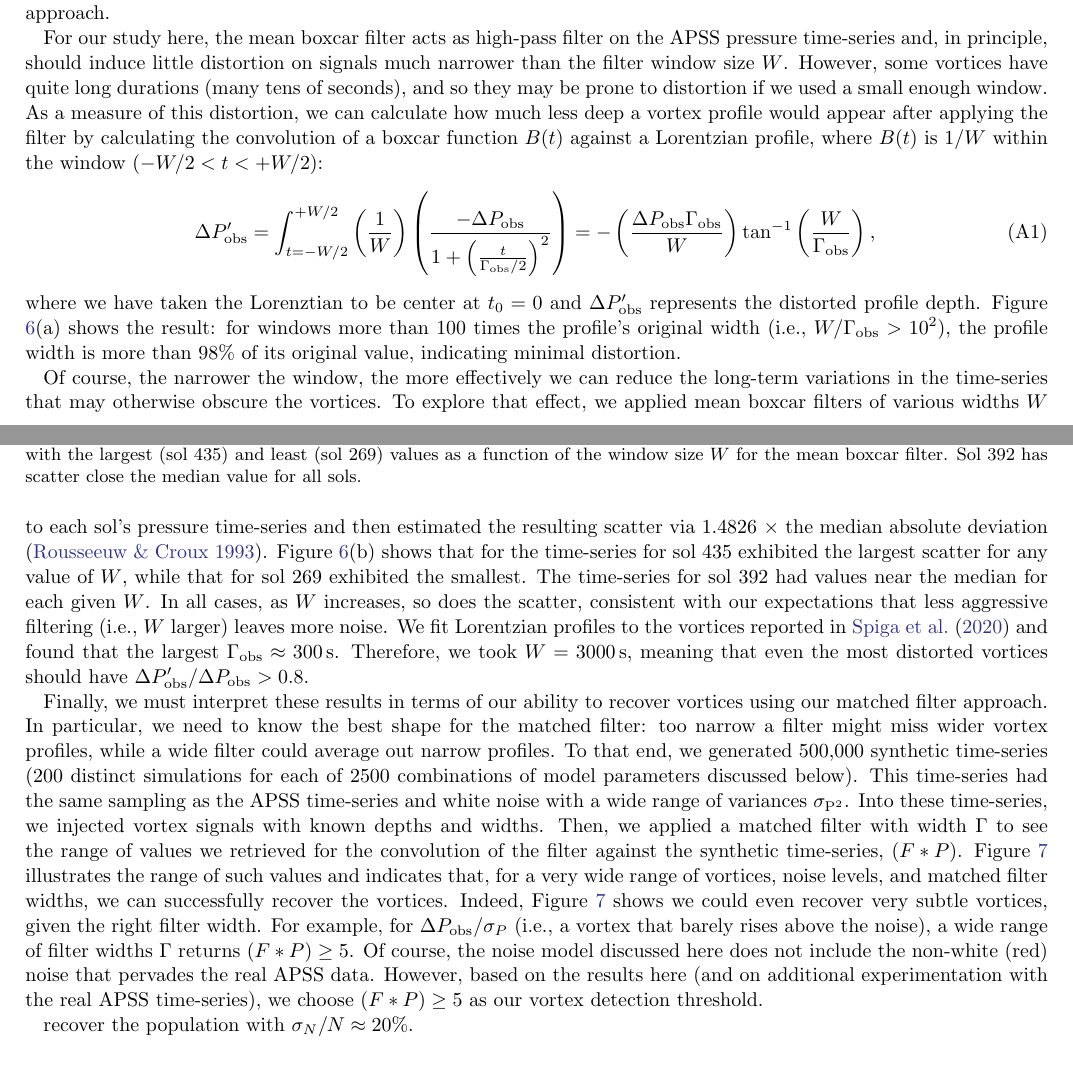
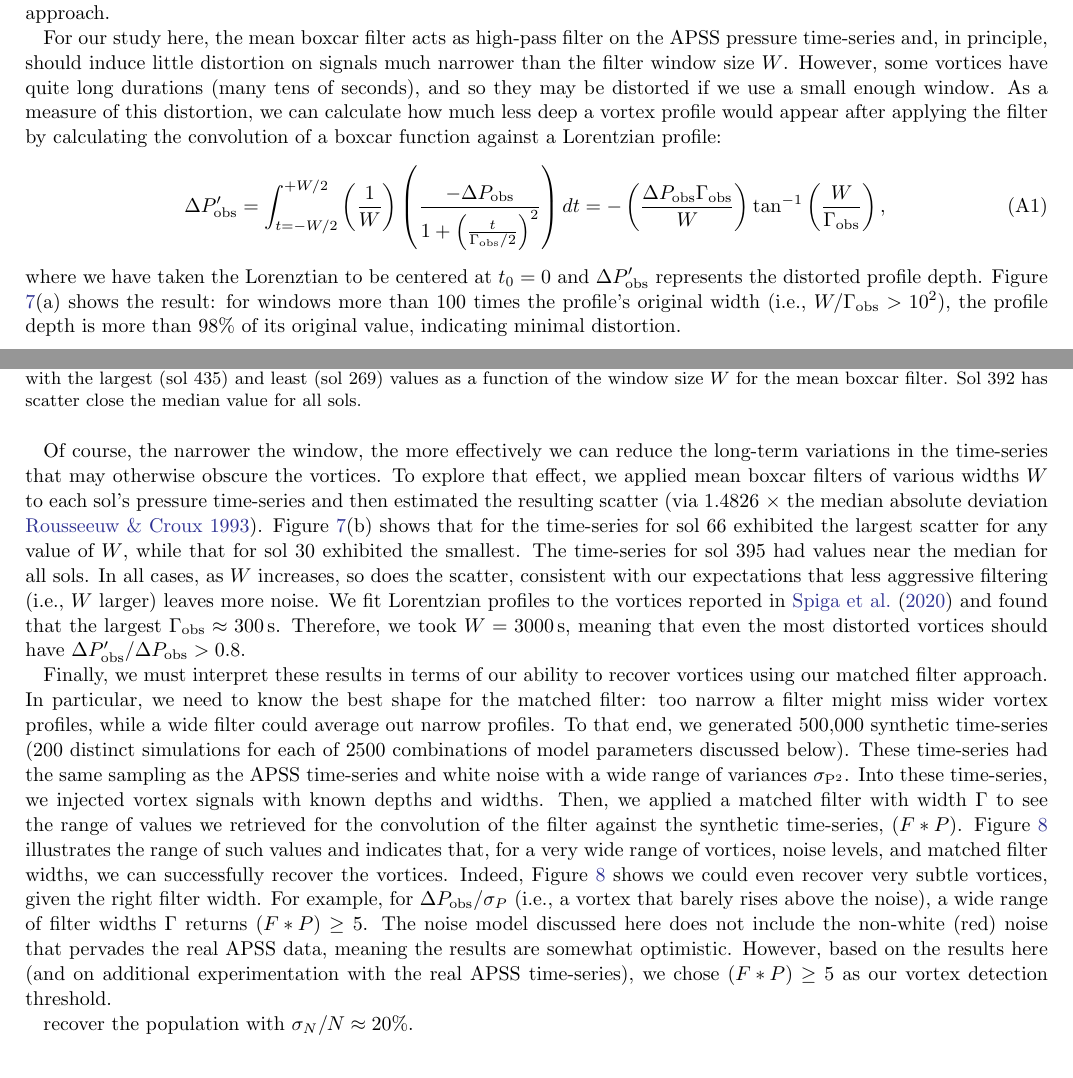
Before and after one commit to BoiseStatePlanetary/Recovering-Martian-Dust-Devil-Population, a LaTeX paper (sample63.tex): two parts of pages 8 and 9 of 10, joined at a grey line, cut so that both start at the same text. Compiled offline with pdfLaTeX.

Commit message:
Updates from Overleaf

```diff
--- a/sample63.tex
+++ b/sample63.tex
@@ -494,13 +502,13 @@ with $\gamma < 5$ and $D_{\rm min} \ll D_{\rm max}$. For a representative estima
 \label{sec:Vortex Recovery Statistics}
 In this section, we describe our analysis of our vortex recovery statistics. We explored the effects of the mean boxcar filter on both the time-series scatter but also on the detected vortices, as well as the effectivenesss of our matched filter approach.
 
-For our study here, the mean boxcar filter  acts as high-pass filter on the APSS pressure time-series and, in principle, should induce little distortion on signals much narrower than the filter window size $W$. However, some vortices have quite long durations (many tens of seconds), and so they may be prone to distortion if we used a small enough window. As a measure of this distortion, we can calculate how much less deep a vortex profile would appear after applying the filter by calculating the convolution of a boxcar function $B(t)$ against a Lorentzian profile, where $B(t)$ is $1/W$ within the window ($-W/2 < t < +W/2$):
+For our study here, the mean boxcar filter  acts as high-pass filter on the APSS pressure time-series and, in principle, should induce little distortion on signals much narrower than the filter window size $W$. However, some vortices have quite long durations (many tens of seconds), and so they may be distorted if we use a small enough window. As a measure of this distortion, we can calculate how much less deep a vortex profile would appear after applying the filter by calculating the convolution of a boxcar function against a Lorentzian profile:
 \begin{equation}
-    \Delta P_{\rm obs}^\prime = \int_{t = -W/2}^{+W/2} \left( \frac{1}{W} \right) \left( \frac{-\Delta P_{\rm obs}}{1 + \left( \frac{t}{\Gamma_{\rm obs}/2} \right)^2} \right) = -\left( \frac{\Delta P_{\rm obs} \Gamma_{\rm obs}}{W}\right) \tan^{-1} \left( \frac{W}{\Gamma_{\rm obs}} \right), \label{eqn:tophat_convolution}
+    \Delta P_{\rm obs}^\prime = \int_{t = -W/2}^{+W/2} \left( \frac{1}{W} \right) \left( \frac{-\Delta P_{\rm obs}}{1 + \left( \frac{t}{\Gamma_{\rm obs}/2} \right)^2} \right) dt = -\left( \frac{\Delta P_{\rm obs} \Gamma_{\rm obs}}{W}\right) \tan^{-1} \left( \frac{W}{\Gamma_{\rm obs}} \right), \label{eqn:tophat_convolution}
 \end{equation}
-where we have taken the Lorenztian to be center at $t_0 = 0$ and $\Delta P_{\rm obs}^\prime$ represents the distorted profile depth. Figure \ref{fig:Pobsprime-sigmaP_vs_W}(a) shows the result: for windows more than 100 times the profile's original width (i.e., $W/\Gamma_{\rm obs} > 10^2$), the profile width is more than 98\% of its original value, indicating minimal distortion.
+where we have taken the Lorenztian to be centered at $t_0 = 0$ and $\Delta P_{\rm obs}^\prime$ represents the distorted profile depth. Figure \ref{fig:Pobsprime-sigmaP_vs_W}(a) shows the result: for windows more than 100 times the profile's original width (i.e., $W/\Gamma_{\rm obs} > 10^2$), the profile depth is more than 98\% of its original value, indicating minimal distortion.
 
-Of course, the narrower the window, the more effectively we can reduce the long-term variations in the time-series that may otherwise obscure the vortices. To explore that effect, we applied mean boxcar filters of various widths $W$ to each sol's pressure time-series and then estimated the resulting scatter via $1.4826\ \times$ the median absolute deviation \citep{doi:10.1080/01621459.1993.10476408}. Figure \ref{fig:Pobsprime-sigmaP_vs_W}(b) shows that for the time-series for sol 435 exhibited the largest scatter for any value of $W$, while that for sol 269 exhibited the smallest. The time-series for sol 392 had values near the median for each given $W$. In all cases, as $W$ increases, so does the scatter, consistent with our expectations that less aggressive filtering (i.e., $W$ larger) leaves more noise. We fit Lorentzian profiles to the vortices reported in \citet{2020arXiv200501134S} and found that the largest $\Gamma_{\rm obs} \approx 300\,{\rm s}$. Therefore, we took $W = 3000\,{\rm s}$, meaning that even the most distorted vortices should have $\Delta P_{\rm obs}^\prime/\Delta P_{\rm obs} > 0.8$.
+Of course, the narrower the window, the more effectively we can reduce the long-term variations in the time-series that may otherwise obscure the vortices. To explore that effect, we applied mean boxcar filters of various widths $W$ to each sol's pressure time-series and then estimated the resulting scatter (via $1.4826\ \times$ the median absolute deviation \citealp{doi:10.1080/01621459.1993.10476408}). Figure \ref{fig:Pobsprime-sigmaP_vs_W}(b) shows that for the time-series for sol 66 exhibited the largest scatter for any value of $W$, while that for sol 30 exhibited the smallest. The time-series for sol 395 had values near the median for all sols. In all cases, as $W$ increases, so does the scatter, consistent with our expectations that less aggressive filtering (i.e., $W$ larger) leaves more noise. We fit Lorentzian profiles to the vortices reported in \citet{2020arXiv200501134S} and found that the largest $\Gamma_{\rm obs} \approx 300\,{\rm s}$. Therefore, we took $W = 3000\,{\rm s}$, meaning that even the most distorted vortices should have $\Delta P_{\rm obs}^\prime/\Delta P_{\rm obs} > 0.8$.
 
 \begin{figure}
     \centering
@@ -509,7 +517,7 @@ Of course, the narrower the window, the more effectively we can reduce the long-
     \label{fig:Pobsprime-sigmaP_vs_W}
 \end{figure}
 
-Finally, we must interpret these results in terms of our ability to recover vortices using our matched filter approach. In particular, we need to know the best shape for the matched filter: too narrow a filter might miss wider vortex profiles, while a wide filter could average out narrow profiles. To that end, we generated 500,000 synthetic time-series (200 distinct simulations for each of 2500 combinations of model parameters discussed below). This time-series had the same sampling as the APSS time-series and white noise with a wide range of variances $\sigma_\text{P}^2$. Into these time-series, we injected vortex signals with known depths and widths. Then, we applied a matched filter with width $\Gamma$ to see the range of values we retrieved for the convolution of the filter against the synthetic time-series, $\left( F \ast P \right)$. Figure \ref{fig:vortex_recovery} illustrates the range of such values and indicates that, for a very wide range of vortices, noise levels, and matched filter widths, we can successfully recover the vortices. Indeed, Figure \ref{fig:vortex_recovery} shows we could even recover very subtle vortices, given the right filter width. For example, for $\Delta P_{\rm obs}/\sigma_P$ (i.e., a vortex that barely rises above the noise), a wide range of filter widths $\Gamma$ returns $\left( F \ast P \right) \geq 5 $. Of course, the noise model discussed here does not include the non-white (red) noise that pervades the real APSS data. However, based on the results here (and on additional experimentation with the real APSS time-series), we choose $\left( F \ast P \right) \geq 5 $ as our vortex detection threshold.
+Finally, we must interpret these results in terms of our ability to recover vortices using our matched filter approach. In particular, we need to know the best shape for the matched filter: too narrow a filter might miss wider vortex profiles, while a wide filter could average out narrow profiles. To that end, we generated 500,000 synthetic time-series (200 distinct simulations for each of 2500 combinations of model parameters discussed below). These time-series had the same sampling as the APSS time-series and white noise with a wide range of variances $\sigma_\text{P}^2$. Into these time-series, we injected vortex signals with known depths and widths. Then, we applied a matched filter with width $\Gamma$ to see the range of values we retrieved for the convolution of the filter against the synthetic time-series, $\left( F \ast P \right)$. Figure \ref{fig:vortex_recovery} illustrates the range of such values and indicates that, for a very wide range of vortices, noise levels, and matched filter widths, we can successfully recover the vortices. Indeed, Figure \ref{fig:vortex_recovery} shows we could even recover very subtle vortices, given the right filter width. For example, for $\Delta P_{\rm obs}/\sigma_P$ (i.e., a vortex that barely rises above the noise), a wide range of filter widths $\Gamma$ returns $\left( F \ast P \right) \geq 5 $. The noise model discussed here does not include the non-white (red) noise that pervades the real APSS data, meaning the results are somewhat optimistic. However, based on the results here (and on additional experimentation with the real APSS time-series), we chose $\left( F \ast P \right) \geq 5 $ as our vortex detection threshold.
 
 \begin{figure}
     \centering
```
Also changed, not shown: sample63.tex (10 more changed lines).
